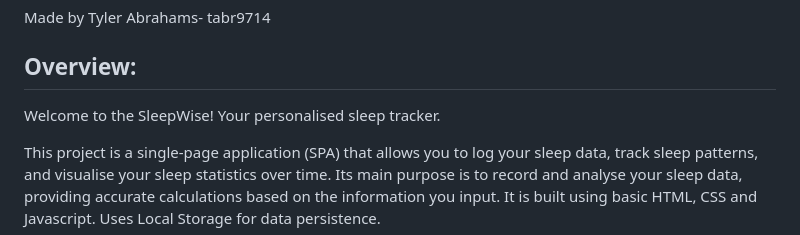
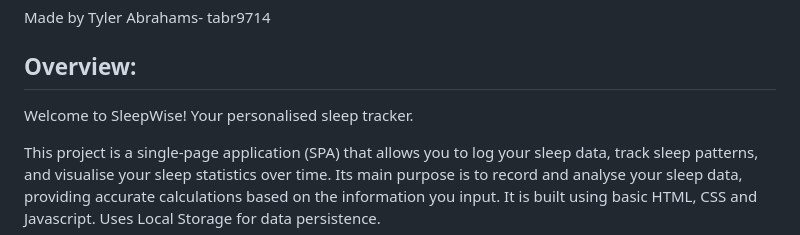
Before and after one commit to tylerabrahams/abcd1234-tracker, a Markdown page: README.md, the part around the change. Rendered like a GitHub page.

Commit message:
update read.me

```diff
--- a/README.md
+++ b/README.md
@@ -4,7 +4,7 @@ Made by Tyler Abrahams- tabr9714
 
 
 ## Overview:
-Welcome to the SleepWise! Your personalised sleep tracker.
+Welcome to SleepWise! Your personalised sleep tracker.
 
 This project is a single-page application (SPA) that allows you to log your sleep data, track sleep patterns, and visualise your sleep statistics over time. Its main purpose is to record and analyse your sleep data, providing accurate calculations based on the information you input.
 It is built using basic HTML, CSS and Javascript. Uses Local Storage for data persistence.
```
